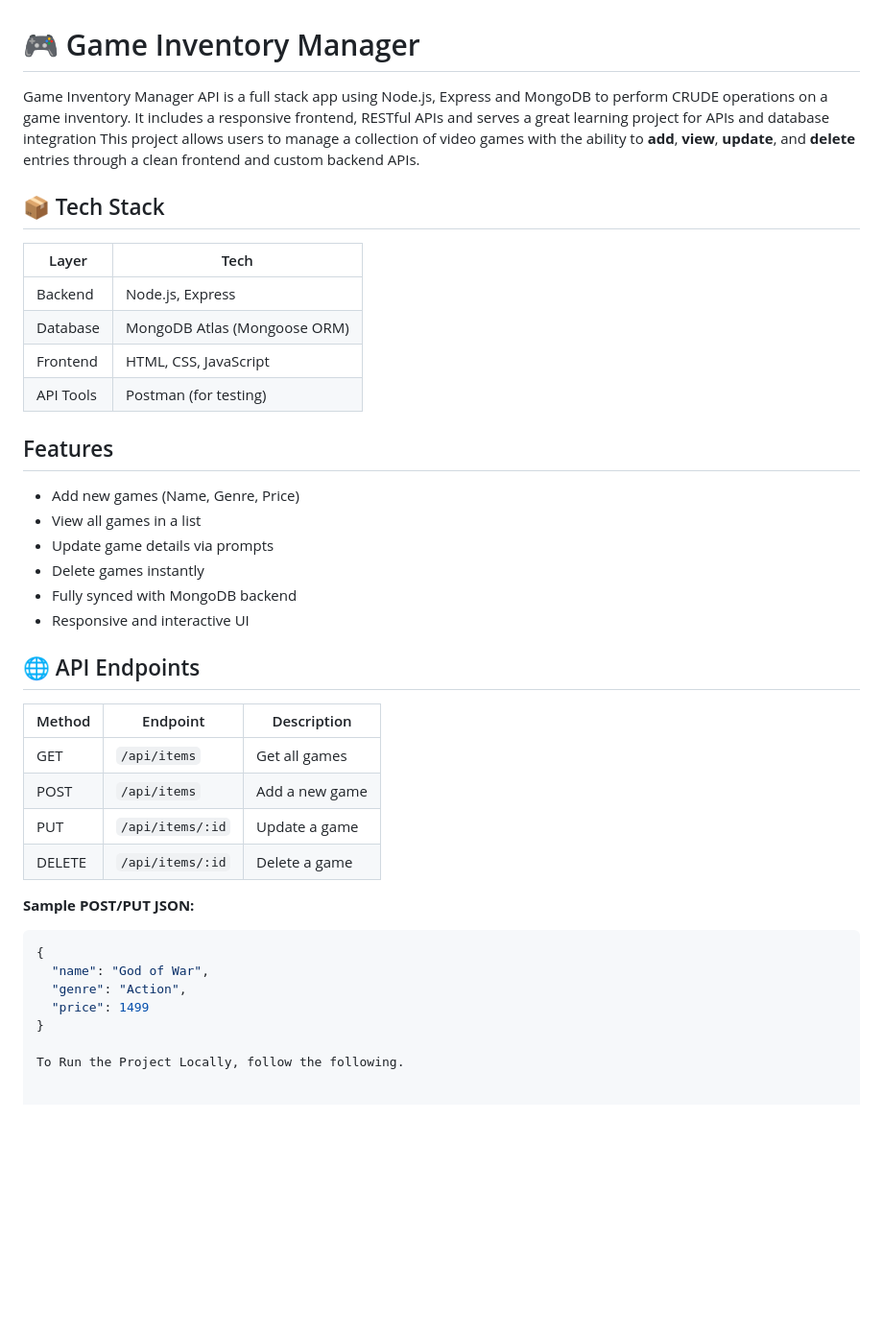
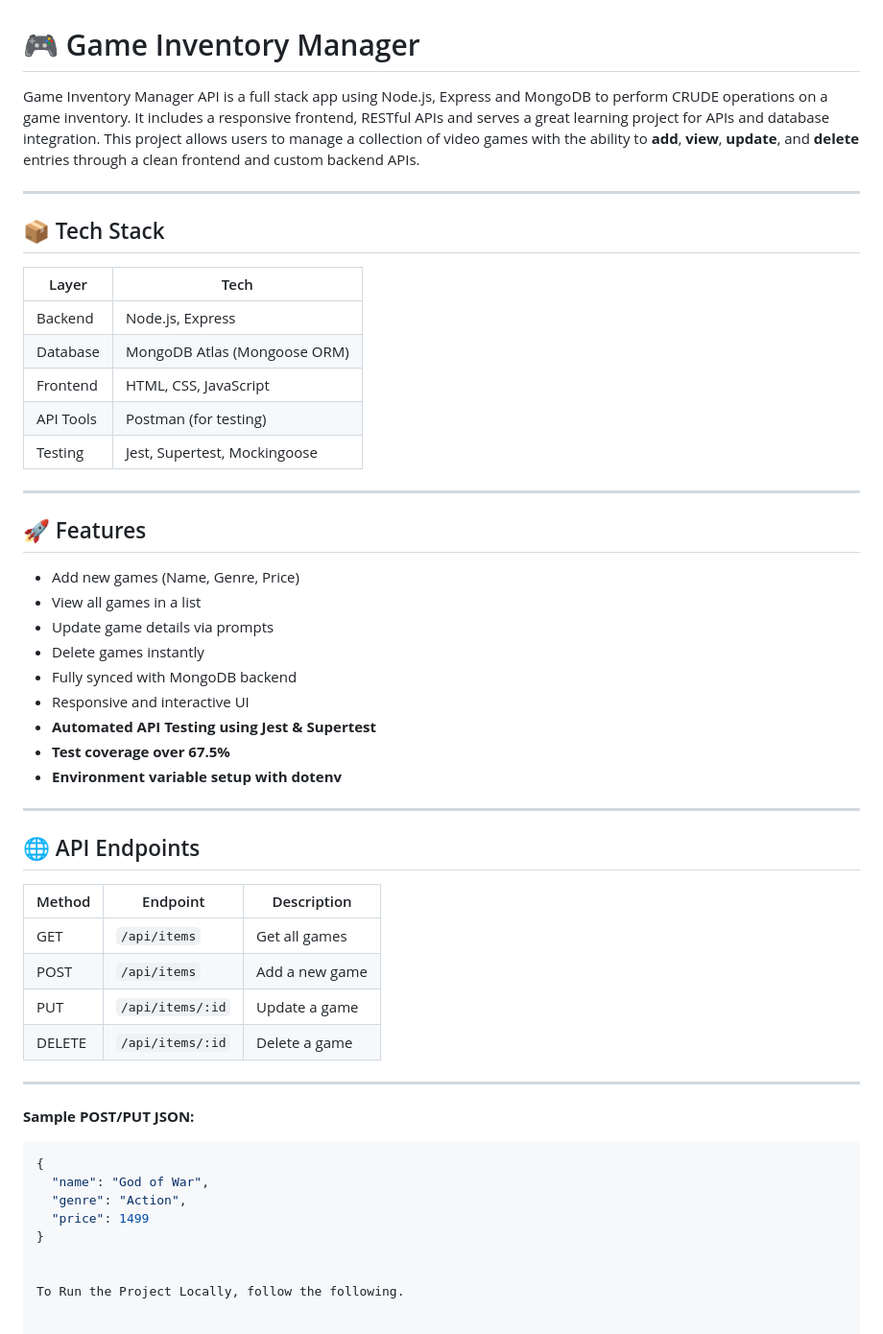
Before and after one commit to toughcodersir/game-manager-api, a Markdown page: README.md, the part around the change printed below. Shown: that part at 96% size. Drawn GitHub-style; blank space fills up the shorter version.

````diff
--- a/README.md
+++ b/README.md
@@ -1,28 +1,34 @@
 # 🎮 Game Inventory Manager
 
-Game Inventory Manager API is a full stack app using Node.js, Express and MongoDB to perform CRUDE operations on a game inventory. It includes a responsive frontend, RESTful APIs and serves a great learning project for APIs and database integration This project allows users to manage a collection of video games with the ability to **add**, **view**, **update**, and **delete** entries through a clean frontend and custom backend APIs.
+Game Inventory Manager API is a full stack app using Node.js, Express and MongoDB to perform CRUDE operations on a game inventory. It includes a responsive frontend, RESTful APIs and serves a great learning project for APIs and database integration. This project allows users to manage a collection of video games with the ability to **add**, **view**, **update**, and **delete** entries through a clean frontend and custom backend APIs.
 
+---
 
 ## 📦 Tech Stack
 
-| Layer     | Tech                |
-|-----------|---------------------|
-| Backend   | Node.js, Express     |
-| Database  | MongoDB Atlas (Mongoose ORM) |
-| Frontend  | HTML, CSS, JavaScript |
-| API Tools | Postman (for testing) |
+| Layer     | Tech                             |
+|-----------|----------------------------------|
+| Backend   | Node.js, Express                 |
+| Database  | MongoDB Atlas (Mongoose ORM)     |
+| Frontend  | HTML, CSS, JavaScript            |
+| API Tools | Postman (for testing)            |
+| Testing   | Jest, Supertest, Mockingoose     |
 
+---
 
-
-## Features
+## 🚀 Features
 
 - Add new games (Name, Genre, Price)
--  View all games in a list
--  Update game details via prompts
--  Delete games instantly
--  Fully synced with MongoDB backend
--  Responsive and interactive UI
+- View all games in a list
+- Update game details via prompts
+- Delete games instantly
+- Fully synced with MongoDB backend
+- Responsive and interactive UI
+- **Automated API Testing using Jest & Supertest**
+- **Test coverage over 67.5%**
+- **Environment variable setup with dotenv**
 
+---
 
 ## 🌐 API Endpoints
 
@@ -33,6 +39,8 @@ Game Inventory Manager API is a full stack app using Node.js, Express and MongoD
 | PUT    | `/api/items/:id`     | Update a game        |
 | DELETE | `/api/items/:id`     | Delete a game        |
 
+---
+
 **Sample POST/PUT JSON:**
 
 ```json
@@ -41,6 +49,7 @@ Game Inventory Manager API is a full stack app using Node.js, Express and MongoD
   "genre": "Action",
   "price": 1499
 }
+
 
 To Run the Project Locally, follow the following.
 
````
Also changed, not shown: other parts of README.md (+26 -8 lines).
